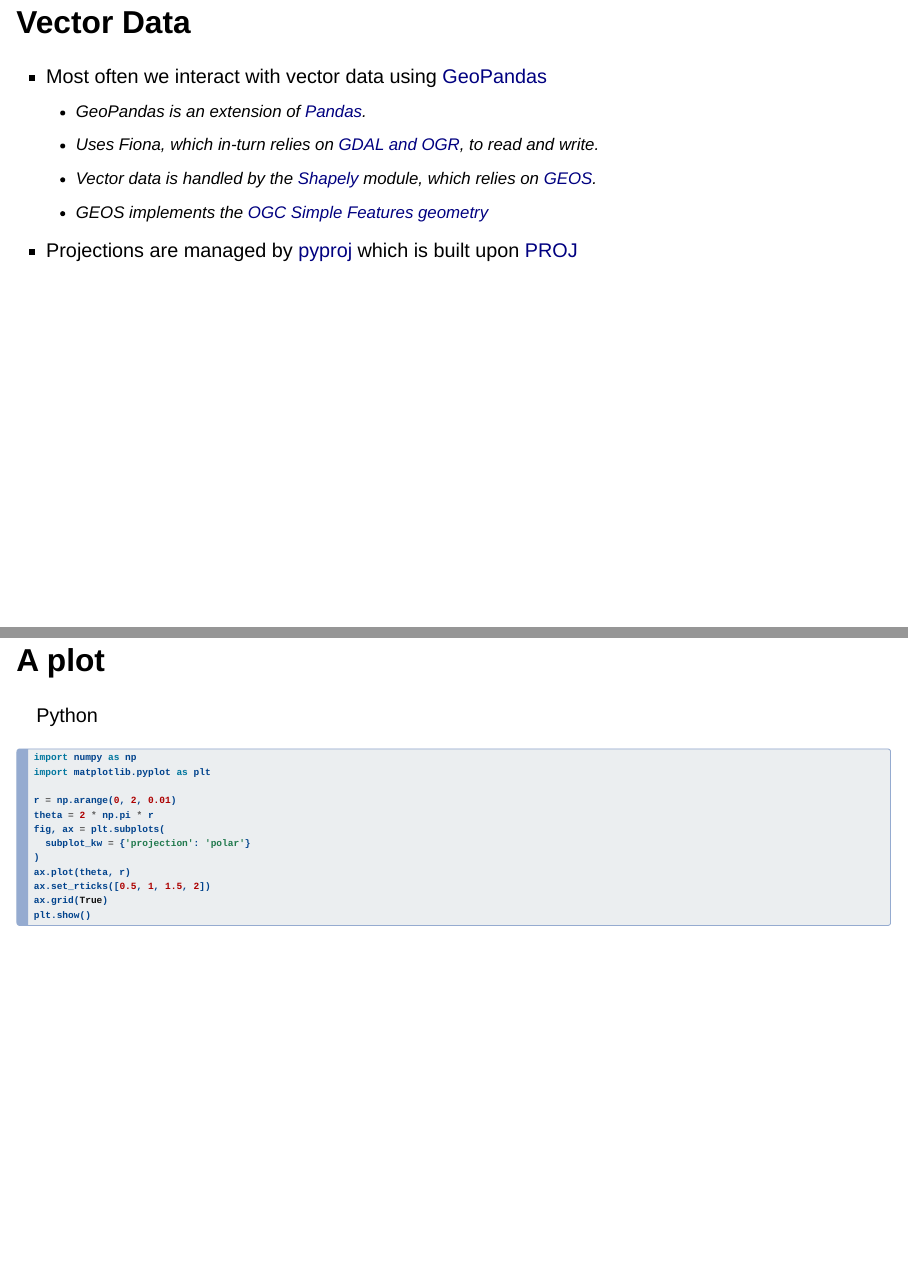
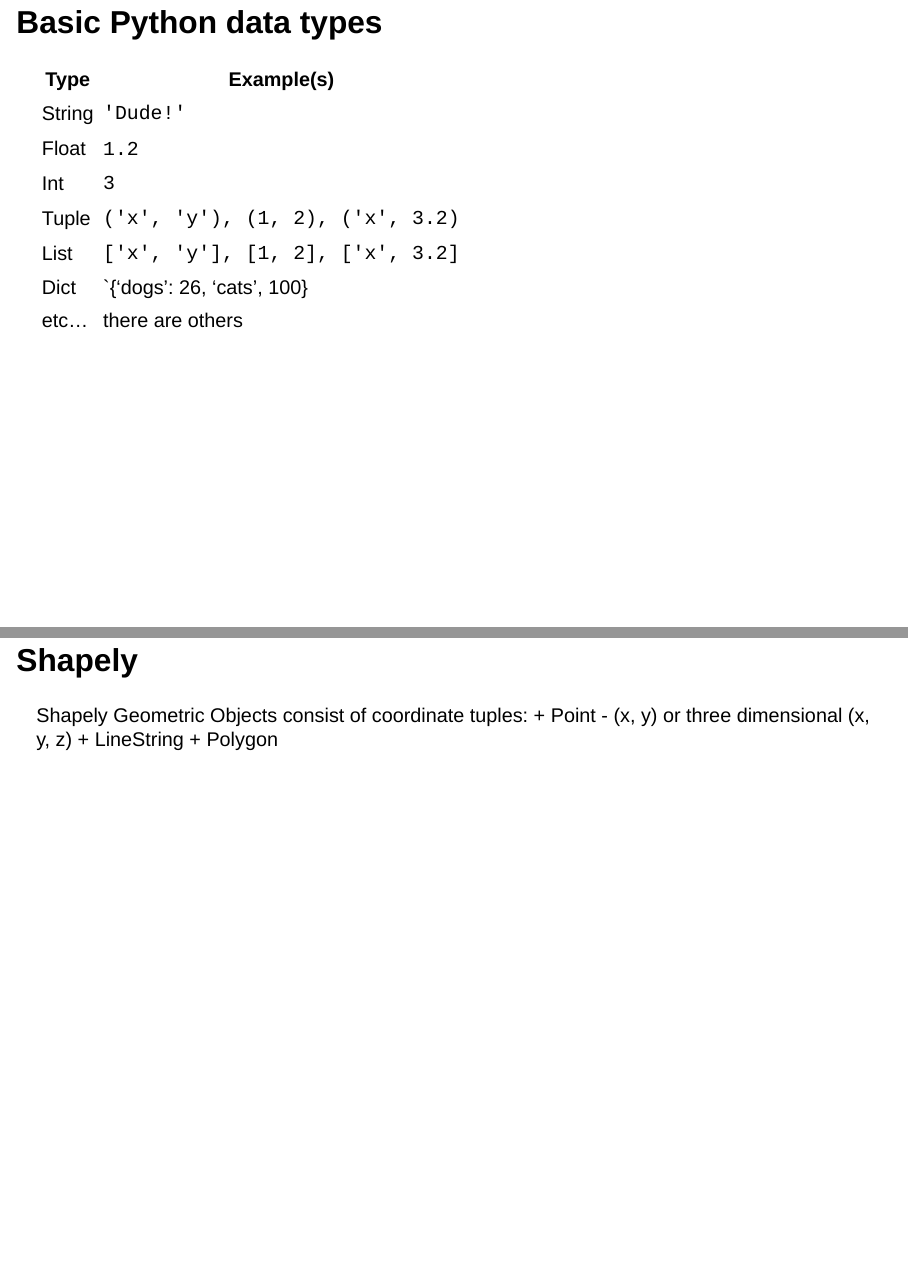
Before and after one commit to kulpojke/geog441, a Quarto document (python_geospatial_basics.qmd): pages 4 and 7 of 8 before the commit and pages 4 and 8 of 10 after it, joined at a grey line. Rendered offline with R 4.5, knitr and Pandoc in place of Quarto, with nearby package versions; drawn as Slidy slides in place of the format the file asks for.

Commit message:
rendered

```diff
--- a/python_geospatial_basics.qmd
+++ b/python_geospatial_basics.qmd
@@ -22,6 +22,17 @@
 + Other GIS applications (e.g. QGIS, ArcGIS, postGIS) often have a Python interface.
 + generally a widely used language.
 
+## Basic Python data types
+| Type   | Example(s) |
+|--------|---------|
+| String | `'Dude!'`|
+| Float  | `1.2`  |
+| Int    | `3` |
+| Tuple  | `('x', 'y'), (1, 2), ('x', 3.2)` |
+| List   | `['x', 'y'], [1, 2], ['x', 3.2]` |
+| Dict   | `{'dogs': 26, 'cats', 100} |
+| etc... | there are others |
+
 ## Vector Data
 + Most often we interact with vector data using [GeoPandas](https://geopandas.org/en/stable/)
   + GeoPandas is an extension of [Pandas](https://pandas.pydata.org/).
@@ -33,7 +44,11 @@
 ## Pandas
 <img src="../img/pandas.png" alt="taken from: FOSS4G 2022 | State of GeoPandas and friends, 9/16/24">
 
-
+## Shapely
+Shapely Geometric Objects consist of coordinate tuples:
++ Point - (x, y) or three dimensional (x, y, z)
++ LineString
++ Polygon
 
 ## A plot
 
```
Also changed, not shown: docs/search.json, 1 other file.
